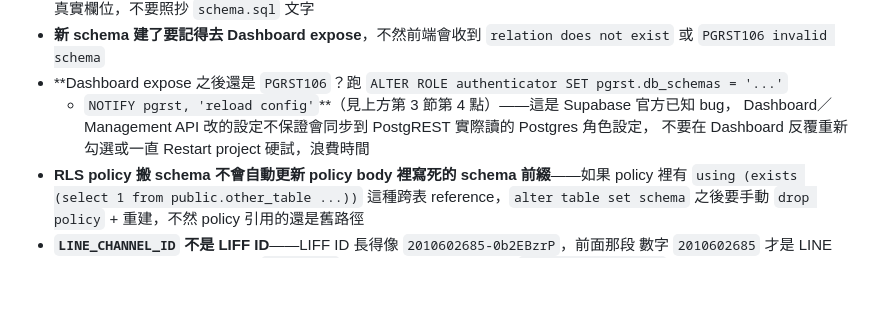
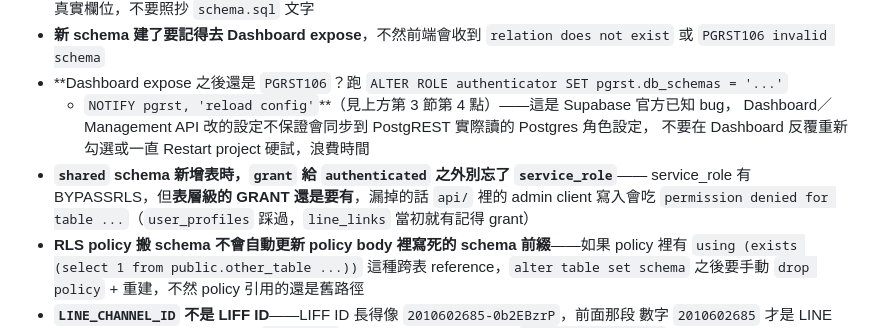
Before and after one commit to feather115/Peggy-Life-Governance, a Markdown page: docs/new-app-sop.md, the part around one of its changes. Drawn GitHub-style; blank space fills up the shorter version.

```diff
--- a/docs/new-app-sop.md
+++ b/docs/new-app-sop.md
@@ -405,6 +462,10 @@ trigger 名稱和 function 名稱都必須跨 app 唯一**：
   + `NOTIFY pgrst, 'reload config'`**（見上方第 3 節第 4 點）——這是 Supabase 官方已知 bug，
   Dashboard／Management API 改的設定不保證會同步到 PostgREST 實際讀的 Postgres 角色設定，
   不要在 Dashboard 反覆重新勾選或一直 Restart project 硬試，浪費時間
+- **`shared` schema 新增表時，`grant` 給 `authenticated` 之外別忘了 `service_role`**——
+  service_role 有 BYPASSRLS，但**表層級的 GRANT 還是要有**，漏掉的話 `api/` 裡的 admin
+  client 寫入會吃 `permission denied for table ...`（`user_profiles` 踩過，`line_links`
+  當初就有記得 grant）
 - **RLS policy 搬 schema 不會自動更新 policy body 裡寫死的 schema 前綴**——如果
   policy 裡有 `using (exists (select 1 from public.other_table ...))` 這種跨表
   reference，`alter table set schema` 之後要手動 `drop policy` + 重建，不然 policy
```
Also changed, not shown: other parts of docs/new-app-sop.md (+61 -4 lines).
